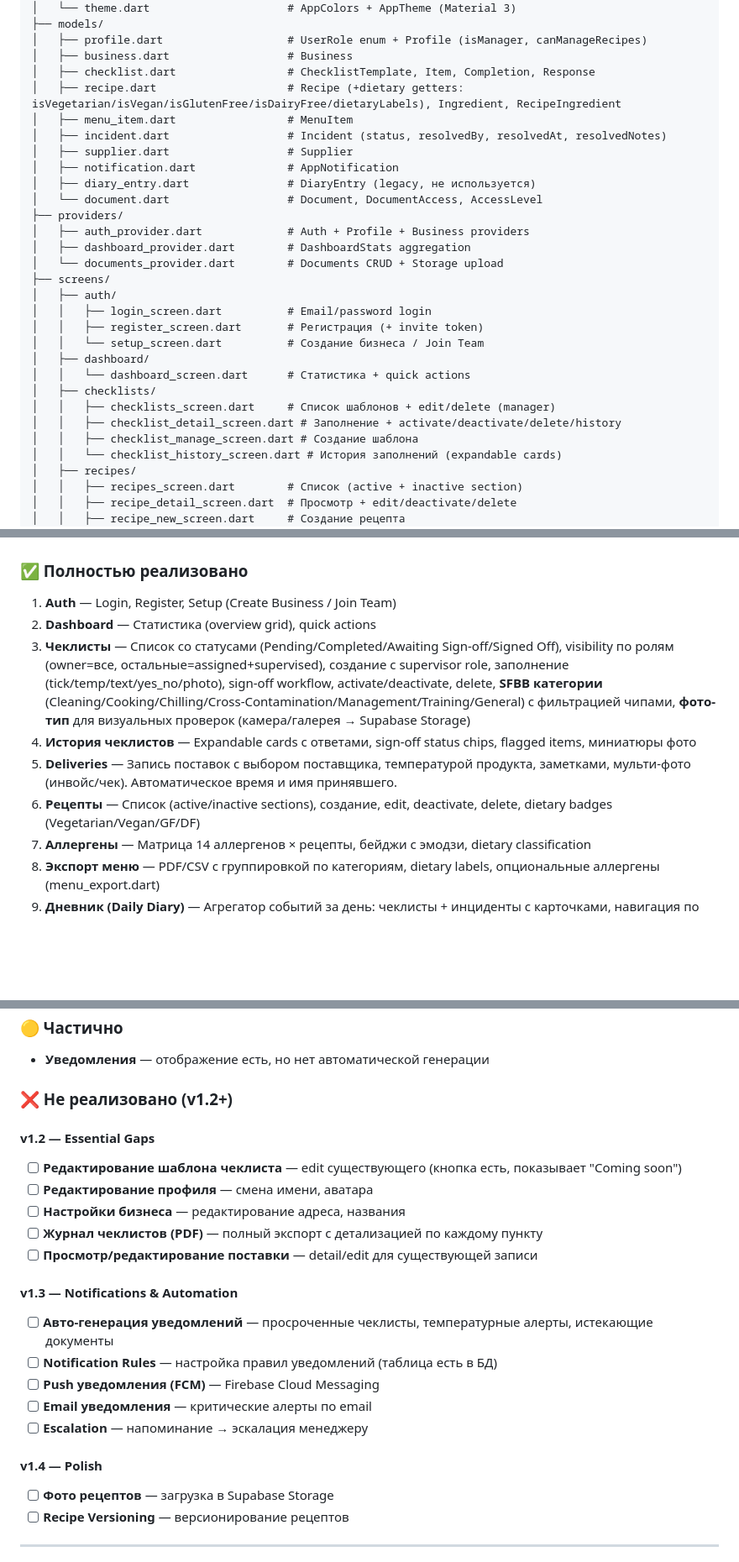
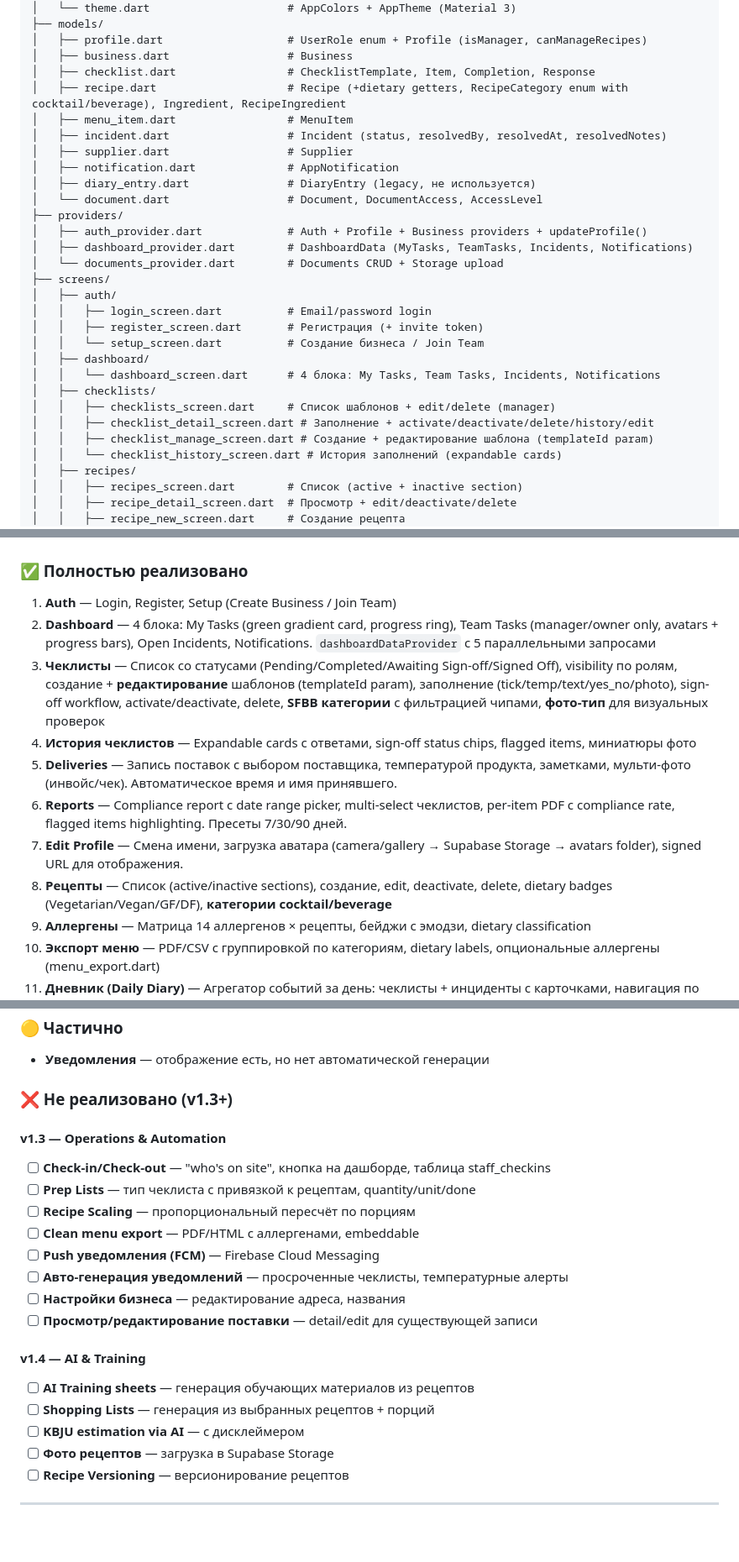
Before and after one commit to KNSTNTN24/haccp-mobile, a Markdown page: PROJECT_STATE.md, 3 parts joined by grey strips. Shown at 84% size. Drawn GitHub-style; blank space fills up the shorter version.

Commit message:
Update PROJECT_STATE.md for v1.2: dashboard, reports, edit profile/checklists
Co-Authored-By: Claude Opus 4.6 <noreply@anthropic.com>

```diff
--- a/PROJECT_STATE.md
+++ b/PROJECT_STATE.md
@@ -51,7 +51,7 @@ lib/
 │   ├── profile.dart                   # UserRole enum + Profile (isManager, canManageRecipes)
 │   ├── business.dart                  # Business
 │   ├── checklist.dart                 # ChecklistTemplate, Item, Completion, Response
-│   ├── recipe.dart                    # Recipe (+dietary getters: isVegetarian/isVegan/isGlutenFree/isDairyFree/dietaryLabels), Ingredient, RecipeIngredient
+│   ├── recipe.dart                    # Recipe (+dietary getters, RecipeCategory enum with cocktail/beverage), Ingredient, RecipeIngredient
 │   ├── menu_item.dart                 # MenuItem
 │   ├── incident.dart                  # Incident (status, resolvedBy, resolvedAt, resolvedNotes)
 │   ├── supplier.dart                  # Supplier
@@ -59,8 +59,8 @@ lib/
 │   ├── diary_entry.dart               # DiaryEntry (legacy, не используется)
 │   └── document.dart                  # Document, DocumentAccess, AccessLevel
 ├── providers/
-│   ├── auth_provider.dart             # Auth + Profile + Business providers
-│   ├── dashboard_provider.dart        # DashboardStats aggregation
+│   ├── auth_provider.dart             # Auth + Profile + Business providers + updateProfile()
+│   ├── dashboard_provider.dart        # DashboardData (MyTasks, TeamTasks, Incidents, Notifications)
 │   └── documents_provider.dart        # Documents CRUD + Storage upload
 ├── screens/
 │   ├── auth/
@@ -68,11 +68,11 @@ lib/
 │   │   ├── register_screen.dart       # Регистрация (+ invite token)
 │   │   └── setup_screen.dart          # Создание бизнеса / Join Team
 │   ├── dashboard/
-│   │   └── dashboard_screen.dart      # Статистика + quick actions
+│   │   └── dashboard_screen.dart      # 4 блока: My Tasks, Team Tasks, Incidents, Notifications
 │   ├── checklists/
 │   │   ├── checklists_screen.dart     # Список шаблонов + edit/delete (manager)
-│   │   ├── checklist_detail_screen.dart # Заполнение + activate/deactivate/delete/history
-│   │   ├── checklist_manage_screen.dart # Создание шаблона
+│   │   ├── checklist_detail_screen.dart # Заполнение + activate/deactivate/delete/history/edit
+│   │   ├── checklist_manage_screen.dart # Создание + редактирование шаблона (templateId param)
 │   │   └── checklist_history_screen.dart # История заполнений (expandable cards)
 │   ├── recipes/
 │   │   ├── recipes_screen.dart        # Список (active + inactive section)
@@ -504,11 +509,13 @@ ShellRoute (AppScaffold — bottom navigation):
 ### ✅ Полностью реализовано
 
 1. **Auth** — Login, Register, Setup (Create Business / Join Team)
-2. **Dashboard** — Статистика (overview grid), quick actions
-3. **Чеклисты** — Список со статусами (Pending/Completed/Awaiting Sign-off/Signed Off), visibility по ролям (owner=все, остальные=assigned+supervised), создание с supervisor role, заполнение (tick/temp/text/yes_no/photo), sign-off workflow, activate/deactivate, delete, **SFBB категории** (Cleaning/Cooking/Chilling/Cross-Contamination/Management/Training/General) с фильтрацией чипами, **фото-тип** для визуальных проверок (камера/галерея → Supabase Storage)
+2. **Dashboard** — 4 блока: My Tasks (green gradient card, progress ring), Team Tasks (manager/owner only, avatars + progress bars), Open Incidents, Notifications. `dashboardDataProvider` с 5 параллельными запросами
+3. **Чеклисты** — Список со статусами (Pending/Completed/Awaiting Sign-off/Signed Off), visibility по ролям, создание + **редактирование** шаблонов (templateId param), заполнение (tick/temp/text/yes_no/photo), sign-off workflow, activate/deactivate, delete, **SFBB категории** с фильтрацией чипами, **фото-тип** для визуальных проверок
 4. **История чеклистов** — Expandable cards с ответами, sign-off status chips, flagged items, миниатюры фото
 14. **Deliveries** — Запись поставок с выбором поставщика, температурой продукта, заметками, мульти-фото (инвойс/чек). Автоматическое время и имя принявшего.
-5. **Рецепты** — Список (active/inactive sections), создание, edit, deactivate, delete, dietary badges (Vegetarian/Vegan/GF/DF)
+15. **Reports** — Compliance report с date range picker, multi-select чеклистов, per-item PDF с compliance rate, flagged items highlighting. Пресеты 7/30/90 дней.
+16. **Edit Profile** — Смена имени, загрузка аватара (camera/gallery → Supabase Storage → avatars folder), signed URL для отображения.
+5. **Рецепты** — Список (active/inactive sections), создание, edit, deactivate, delete, dietary badges (Vegetarian/Vegan/GF/DF), **категории cocktail/beverage**
 6. **Аллергены** — Матрица 14 аллергенов × рецепты, бейджи с эмодзи, dietary classification
 7. **Экспорт меню** — PDF/CSV с группировкой по категориям, dietary labels, опциональные аллергены (menu_export.dart)
 8. **Дневник (Daily Diary)** — Агрегатор событий за день: чеклисты + инциденты с карточками, навигация по датам, экспорт отчёта (PDF/CSV) за период с выбором включаемых секций
@@ -522,23 +529,22 @@ ShellRoute (AppScaffold — bottom navigation):
 
 - **Уведомления** — отображение есть, но нет автоматической генерации
 
-### ❌ Не реализовано (v1.2+)
+### ❌ Не реализовано (v1.3+)
 
-#### v1.2 — Essential Gaps
-- [ ] **Редактирование шаблона чеклиста** — edit существующего (кнопка есть, показывает "Coming soon")
-- [ ] **Редактирование профиля** — смена имени, аватара
+#### v1.3 — Operations & Automation
+- [ ] **Check-in/Check-out** — "who's on site", кнопка на дашборде, таблица staff_checkins
+- [ ] **Prep Lists** — тип чеклиста с привязкой к рецептам, quantity/unit/done
+- [ ] **Recipe Scaling** — пропорциональный пересчёт по порциям
+- [ ] **Clean menu export** — PDF/HTML с аллергенами, embeddable
+- [ ] **Push уведомления (FCM)** — Firebase Cloud Messaging
+- [ ] **Авто-генерация уведомлений** — просроченные чеклисты, температурные алерты
 - [ ] **Настройки бизнеса** — редактирование адреса, названия
-- [ ] **Журнал чеклистов (PDF)** — полный экспорт с детализацией по каждому пункту
 - [ ] **Просмотр/редактирование поставки** — detail/edit для существующей записи
 
-#### v1.3 — Notifications & Automation
-- [ ] **Авто-генерация уведомлений** — просроченные чеклисты, температурные алерты, истекающие документы
-- [ ] **Notification Rules** — настройка правил уведомлений (таблица есть в БД)
-- [ ] **Push уведомления (FCM)** — Firebase Cloud Messaging
-- [ ] **Email уведомления** — критические алерты по email
-- [ ] **Escalation** — напоминание → эскалация менеджеру
-
-#### v1.4 — Polish
+#### v1.4 — AI & Training
+- [ ] **AI Training sheets** — генерация обучающих материалов из рецептов
+- [ ] **Shopping Lists** — генерация из выбранных рецептов + порций
+- [ ] **KBJU estimation via AI** — с дисклеймером
 - [ ] **Фото рецептов** — загрузка в Supabase Storage
 - [ ] **Recipe Versioning** — версионирование рецептов
 
```
Also changed, not shown: other parts of PROJECT_STATE.md (+9 -4 lines).
